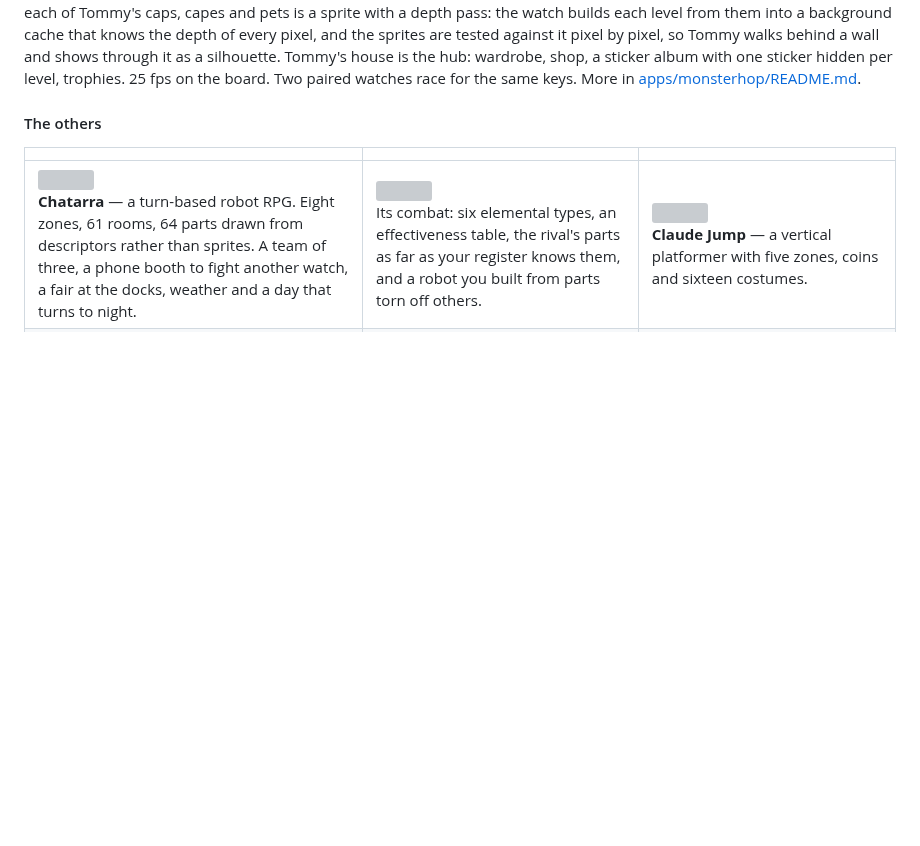
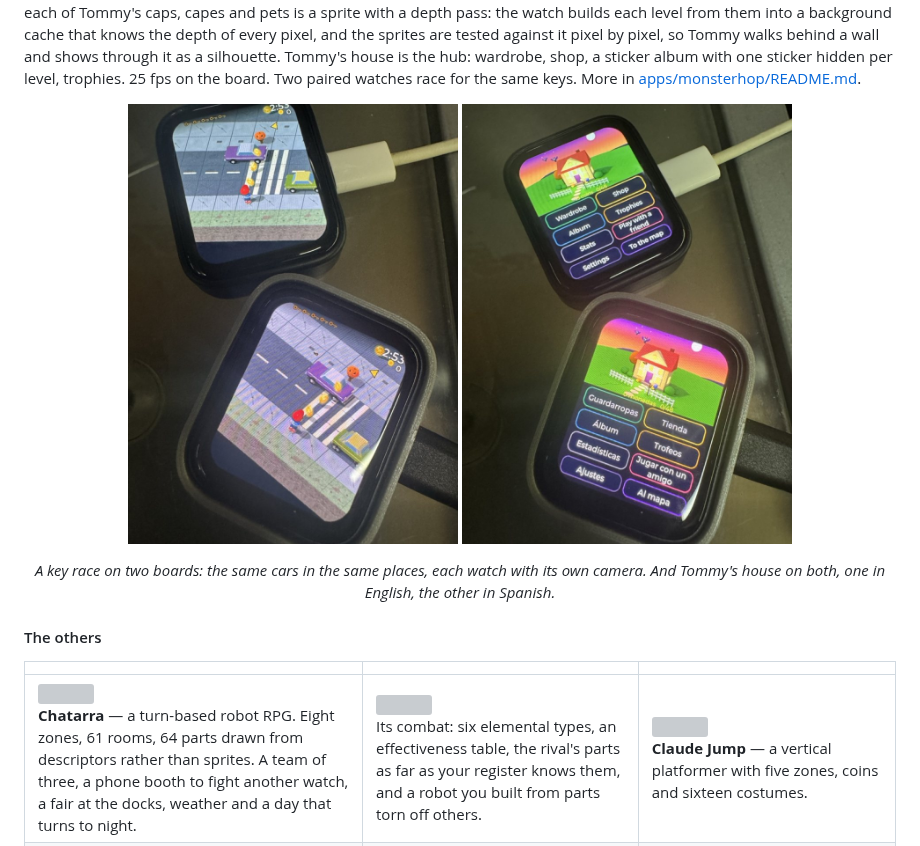
Before and after one commit to charliejgallo/ESP32S3_AmoledOS, a Markdown page: README.md, the part around the change. Drawn GitHub-style; pictures changed too: docs/img/photo-monsterhop-house.jpg (added), docs/img/photo-monsterhop-race.jpg (added); blank space fills up the shorter version; grey boxes are pictures that could not be loaded.

```diff
--- a/README.md
+++ b/README.md
@@ -235,6 +235,14 @@ and shows through it as a silhouette. Tommy's house is the hub: wardrobe,
 shop, a sticker album with one sticker hidden per level, trophies. 25 fps on
 the board. Two paired watches race for the same keys. More in
 [apps/monsterhop/README.md](apps/monsterhop/README.md).
+
+<p align="center">
+  <img src="docs/img/photo-monsterhop-race.jpg" width="330" alt="Two watches in a Monster Hop race on Main Street, the same cars in the same places on both">
+  <img src="docs/img/photo-monsterhop-house.jpg" width="330" alt="Tommy's house on two watches, one in English and one in Spanish">
+</p>
+<p align="center"><em>A key race on two boards: the same cars in the same
+places, each watch with its own camera. And Tommy's house on both, one in
+English, the other in Spanish.</em></p>
 
 #### The others
 
```
Also changed, not shown: apps/monsterhop/README.md (+9 -3 lines), docs/img/photo-monsterhop-title.jpg (added).
